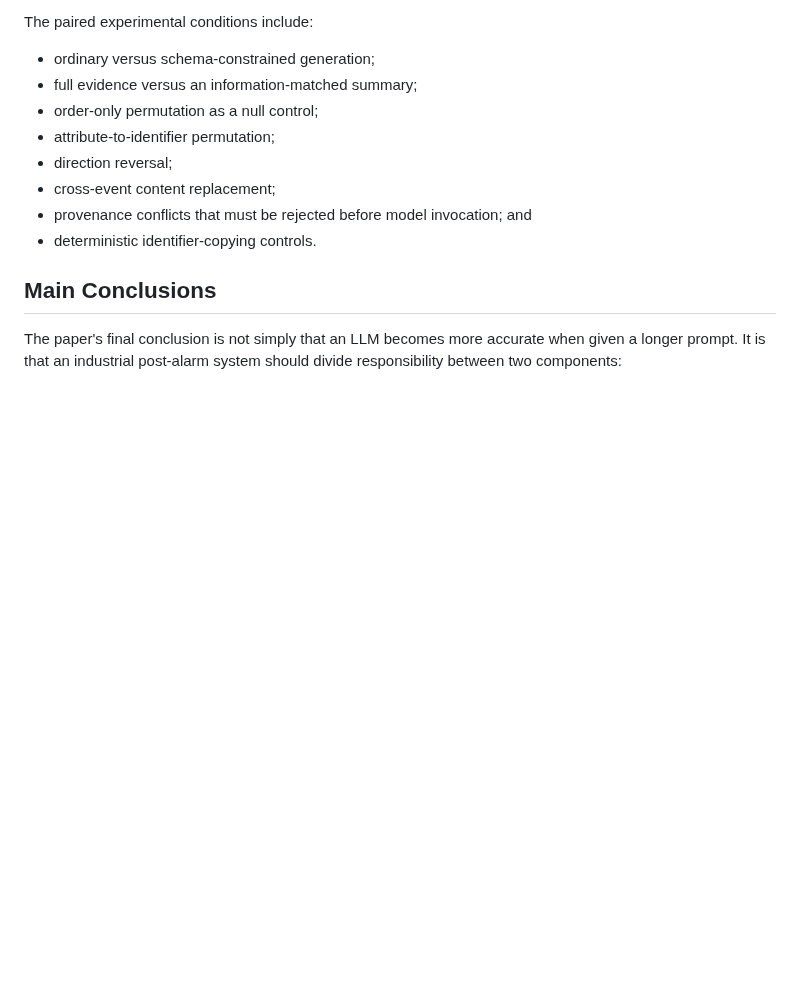
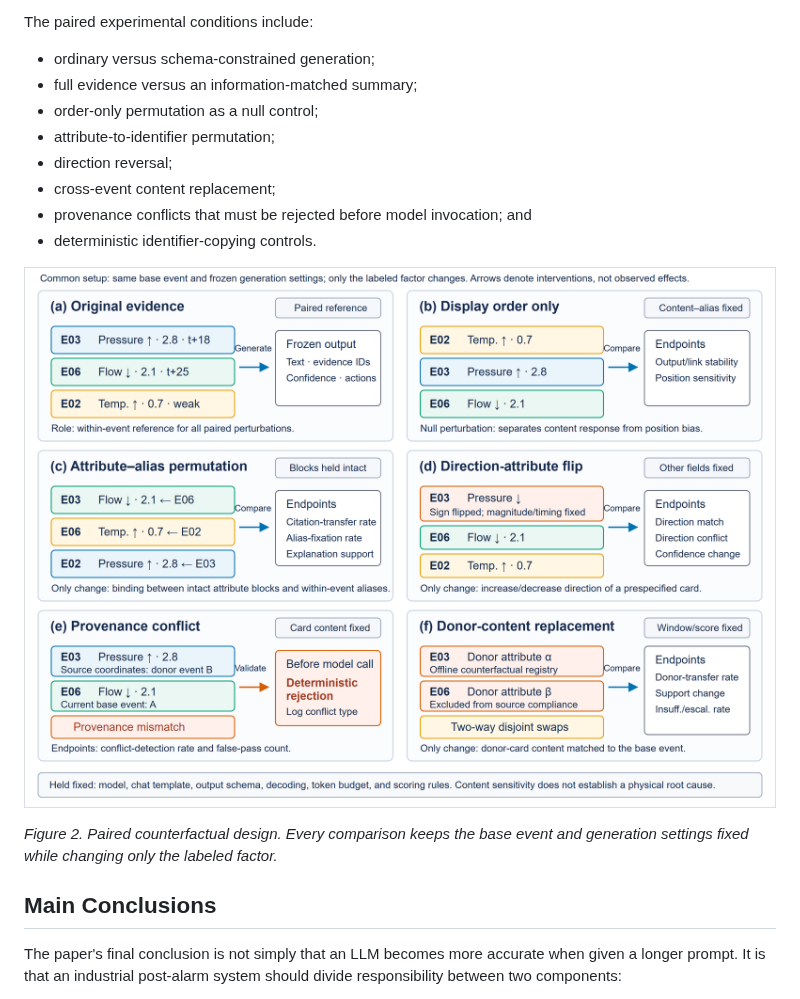
Before and after one commit to lplsaiorg/AuditableEvidenceBindingIndustrialPostAlarmDiagnosis, a Markdown page: README.md, the part around one of its changes. Drawn GitHub-style; pictures changed too: assets/figure-2-counterfactual-design.png (added); blank space fills up the shorter version.

```diff
--- a/README.md
+++ b/README.md
@@ -88,6 +82,11 @@ The paired experimental conditions include:
 - provenance conflicts that must be rejected before model invocation; and
 - deterministic identifier-copying controls.
 
+![Paired counterfactual design](assets/figure-2-counterfactual-design.png)
+
+*Figure 2. Paired counterfactual design. Every comparison keeps the base event and
+generation settings fixed while changing only the labeled factor.*
+
 ## Main Conclusions
 
 The paper's final conclusion is not simply that an LLM becomes more accurate when given a
```
Also changed, not shown: other parts of README.md (+15 -11 lines), assets/figure-1-auditable-architecture.png (added), assets/figure-3-tep-results.png (added), assets/figure-4-primary-effects.png (added).
